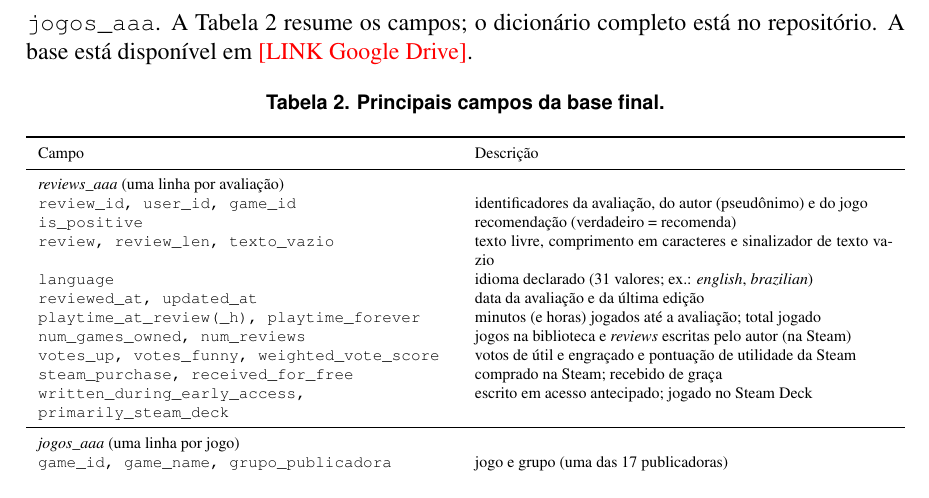
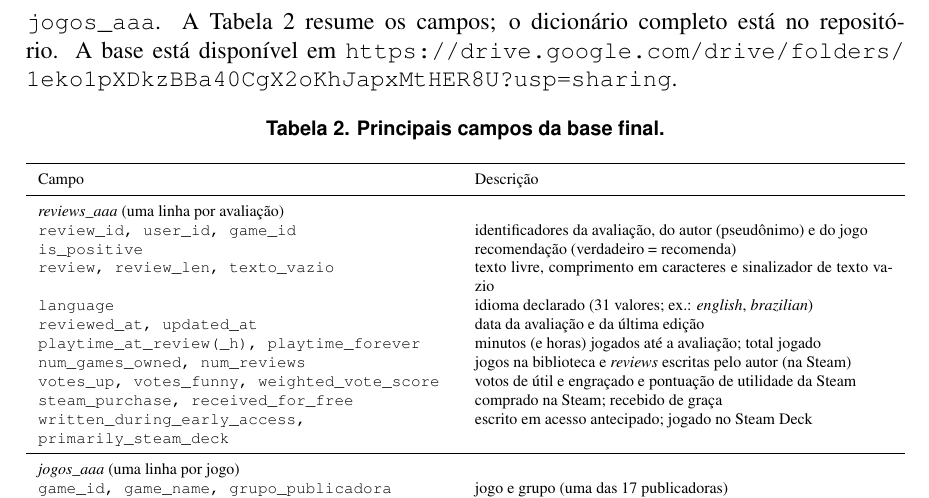
Before and after one commit to NicZorzam/projeto-final-mineracao, a LaTeX document (artigo/sprint3.tex): part of page 5 of 8 before the commit and part of page 5 of 9 after it, cut so that both start at the same text. Compiled offline with pdfLaTeX.

Commit message:
Link da base no Google Drive

```diff
--- a/artigo/sprint3.tex
+++ b/artigo/sprint3.tex
@@ -25,7 +25,7 @@
 \newcommand{\DESCTXT}{Os textos são curtos: metade tem até 44 caracteres e um quarto, até 12 (amostra de 20 mil por lote). Entre os usuários, 67,5\% escreveram uma única \textit{review} AAA, e o mais ativo escreveu 1.155.}
 \newcommand{\NGONULO}{635.493 (2,1\%)}
 \newcommand{\LINKGIT}{\url{https://github.com/NicZorzam/projeto-final-mineracao}}
-\newcommand{\LINKDRIVE}{\pend{LINK Google Drive}}
+\newcommand{\LINKDRIVE}{\url{https://drive.google.com/drive/folders/1eko1pXDkzBBa40CgX2oKhJapxMtHER8U?usp=sharing}}
 % ---------------------------------------------------------------------------
 
 \title{O que os jogadores dizem sobre jogos AAA:\\ mineração de 29,6 milhões de \textit{reviews} da Steam}
```
Also changed, not shown: README.md, apresentacoes/Sprint3_Base_e_Metodos.pdf, artigo/Sprint3_Materiais_e_Metodos.pdf.
